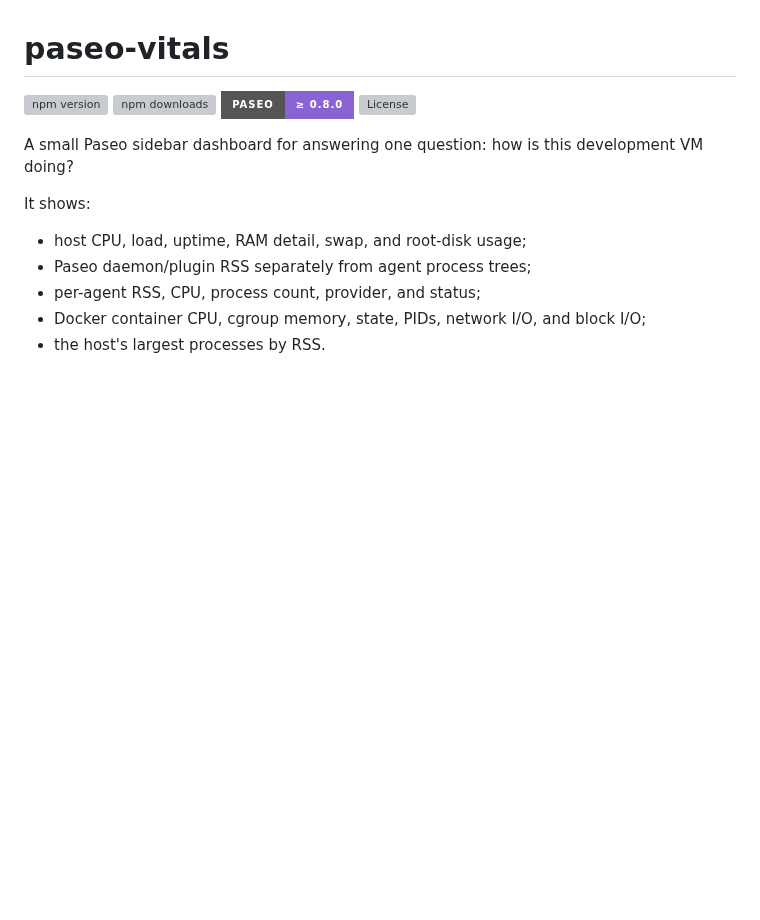
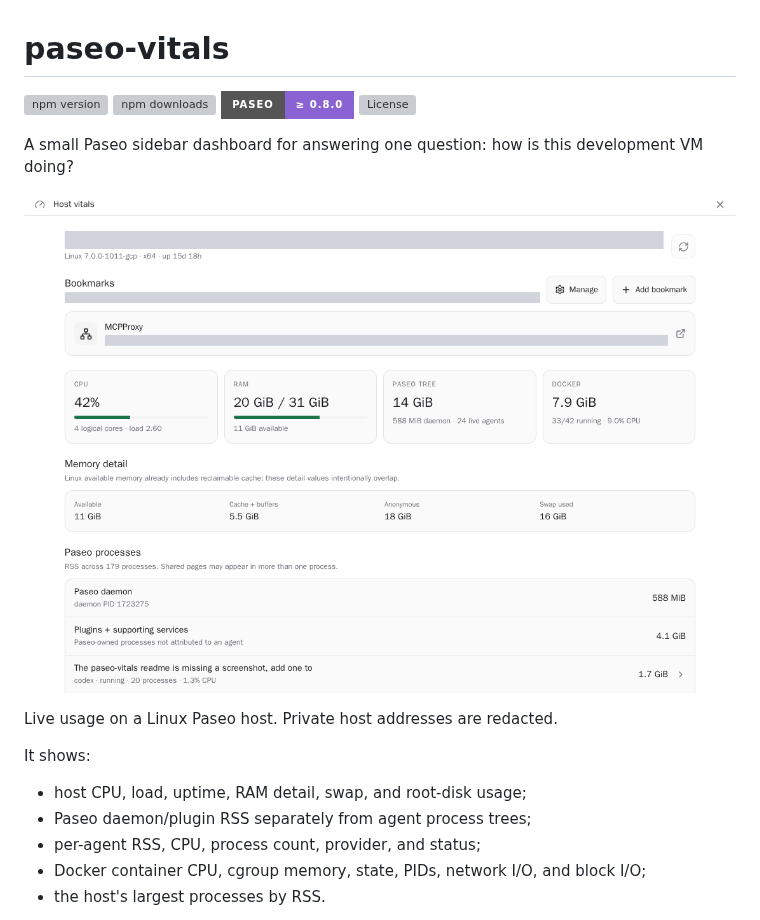
Before and after one commit to tomgrin10/paseo-vitals, a Markdown page: README.md, the part around the change. Rendered like a GitHub page; pictures changed too: docs/images/host-vitals.png (added); badges without logos; blank space fills up the shorter version; grey boxes are pictures that could not be loaded.

Commit message:
docs: add live Host vitals usage screenshot

```diff
--- a/README.md
+++ b/README.md
@@ -6,6 +6,10 @@
 [![License](https://img.shields.io/github/license/tomgrin10/paseo-vitals?style=for-the-badge&color=2563eb)](LICENSE)
 
 A small Paseo sidebar dashboard for answering one question: how is this development VM doing?
+
+![Host vitals in Paseo showing live CPU, RAM, Docker, and per-agent memory usage](docs/images/host-vitals.png)
+
+Live usage on a Linux Paseo host. Private host addresses are redacted.
 
 It shows:
 
```
